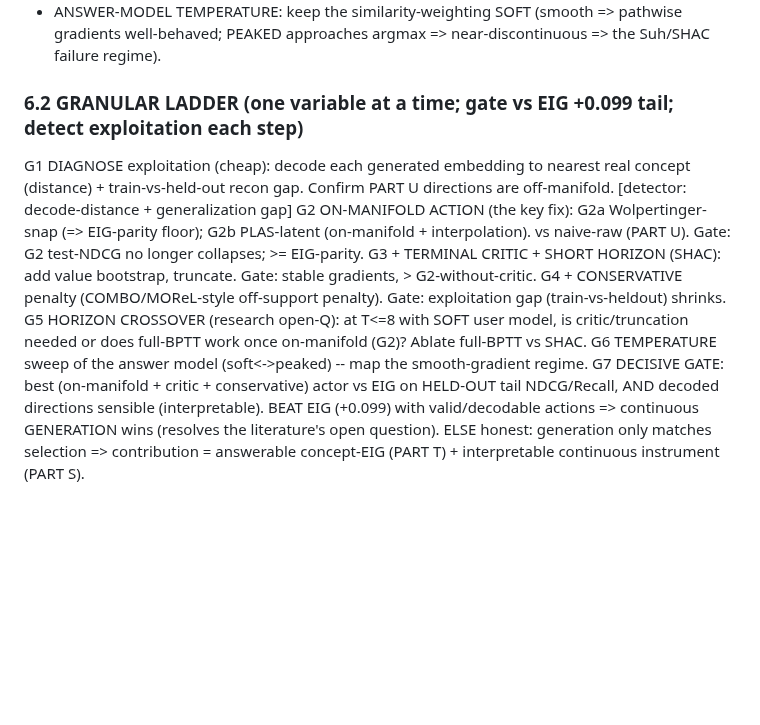
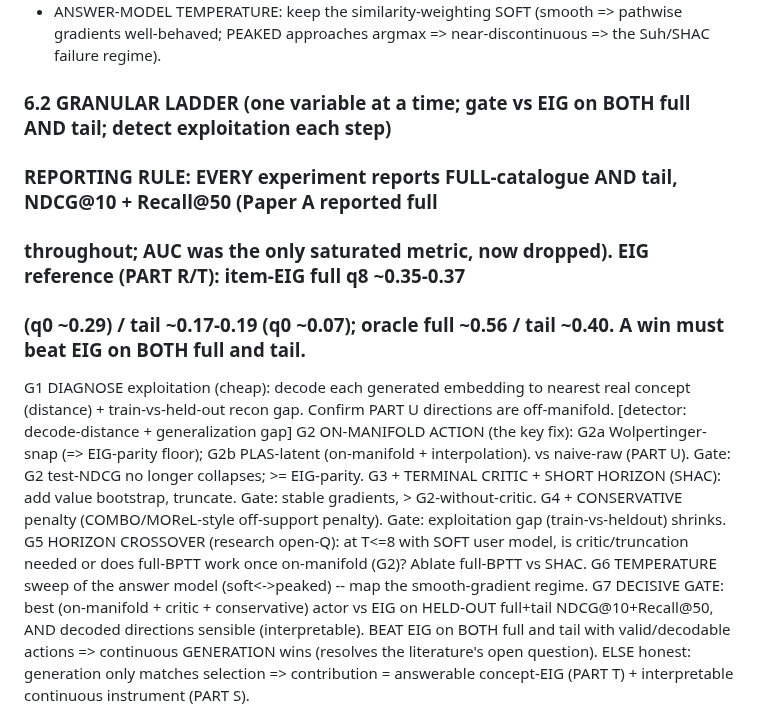
Before and after one commit to makarovaalexa-brch/casper, a Markdown page: PAPER_B_PLAN.md, the part around the change. GitHub-like rendering; blank space fills up the shorter version.

Commit message:
Plan: gate on BOTH full+tail (not tail-only); reporting rule
Co-Authored-By: Claude Opus 4.8 (1M context) <noreply@anthropic.com>

```diff
--- a/PAPER_B_PLAN.md
+++ b/PAPER_B_PLAN.md
@@ -256,7 +256,10 @@ what we saw.
 - ANSWER-MODEL TEMPERATURE: keep the similarity-weighting SOFT (smooth => pathwise gradients well-behaved; PEAKED
   approaches argmax => near-discontinuous => the Suh/SHAC failure regime).
 
-### 6.2 GRANULAR LADDER (one variable at a time; gate vs EIG +0.099 tail; detect exploitation each step)
+### 6.2 GRANULAR LADDER (one variable at a time; gate vs EIG on BOTH full AND tail; detect exploitation each step)
+### REPORTING RULE: EVERY experiment reports FULL-catalogue AND tail, NDCG@10 + Recall@50 (Paper A reported full
+### throughout; AUC was the only saturated metric, now dropped). EIG reference (PART R/T): item-EIG full q8 ~0.35-0.37
+### (q0 ~0.29) / tail ~0.17-0.19 (q0 ~0.07); oracle full ~0.56 / tail ~0.40. A win must beat EIG on BOTH full and tail.
 G1 DIAGNOSE exploitation (cheap): decode each generated embedding to nearest real concept (distance) + train-vs-held-out
    recon gap. Confirm PART U directions are off-manifold. [detector: decode-distance + generalization gap]
 G2 ON-MANIFOLD ACTION (the key fix): G2a Wolpertinger-snap (=> EIG-parity floor); G2b PLAS-latent (on-manifold +
@@ -266,8 +269,8 @@ G4 + CONSERVATIVE penalty (COMBO/MOReL-style off-support penalty). Gate: exploit
 G5 HORIZON CROSSOVER (research open-Q): at T<=8 with SOFT user model, is critic/truncation needed or does full-BPTT work
    once on-manifold (G2)? Ablate full-BPTT vs SHAC.
 G6 TEMPERATURE sweep of the answer model (soft<->peaked) -- map the smooth-gradient regime.
-G7 DECISIVE GATE: best (on-manifold + critic + conservative) actor vs EIG on HELD-OUT tail NDCG/Recall, AND decoded
-   directions sensible (interpretable). BEAT EIG (+0.099) with valid/decodable actions => continuous GENERATION wins
+G7 DECISIVE GATE: best (on-manifold + critic + conservative) actor vs EIG on HELD-OUT full+tail NDCG@10+Recall@50, AND decoded
+   directions sensible (interpretable). BEAT EIG on BOTH full and tail with valid/decodable actions => continuous GENERATION wins
    (resolves the literature's open question). ELSE honest: generation only matches selection => contribution =
    answerable concept-EIG (PART T) + interpretable continuous instrument (PART S).
 
```
